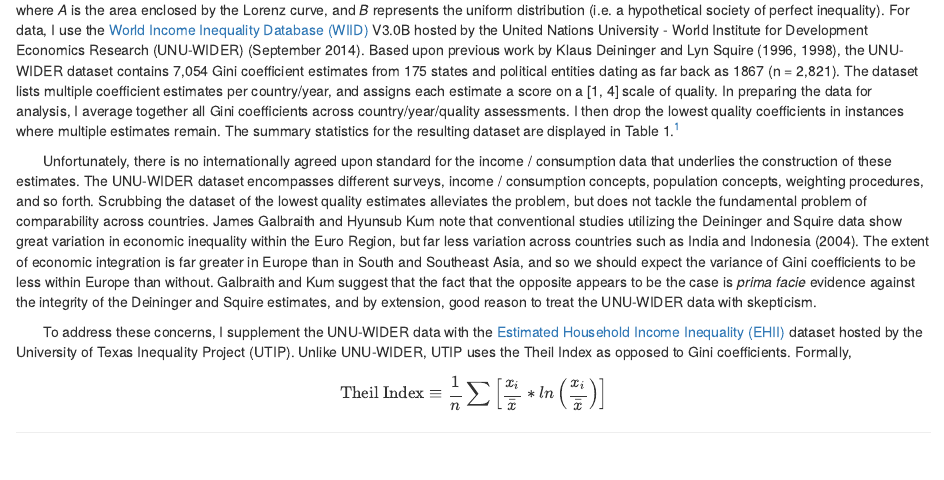
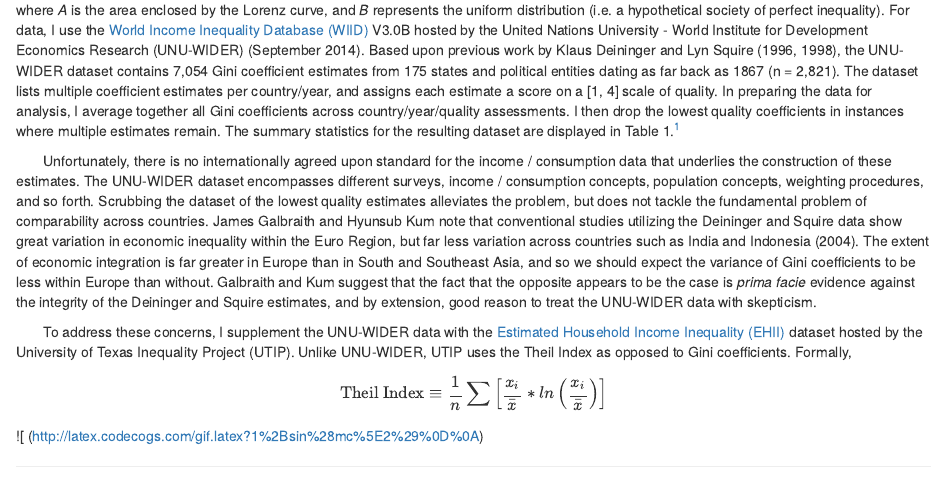
Before and after one commit to b-knight/Heckscher-Ohlin-in-the-Age-of-Inequality, an R Markdown document (HO.Rmd): the page in a window 1100 px wide, from 1340 px down. Rendered offline with R 4.5, knitr and Pandoc, with nearby package versions.

Commit message:
Tried text with codedogs.com

```diff
--- a/HO.Rmd
+++ b/HO.Rmd
@@ -2,7 +2,9 @@
 title: "Reexamining Heckscher-Ohlin in the Age of Inequality"
 author: "Benjamin S. Knight"
 date: "September 13, 2015"
-output: html_document
+output:
+  html_document:
+    keep_md: true
 ---
 <!-- use &nbsp; to indent one space -->
 <!-- use <br> to skip one line -->
@@ -50,6 +52,7 @@ where *A* is the area enclosed by the Lorenz curve, and *B* represents the unifo
 &nbsp;&nbsp;&nbsp;&nbsp;&nbsp;&nbsp; To address these concerns, I supplement the UNU-WIDER data with the [Estimated Household Income Inequality (EHII)](http://utip.gov.utexas.edu/data.html) dataset hosted by the University of Texas Inequality Project (UTIP). Unlike UNU-WIDER, UTIP uses the Theil Index as opposed to Gini coefficients. Formally,
 $$\text{Theil Index} \equiv \displaystyle\frac{1}{n}\displaystyle\sum\left[\frac{x_i}{\bar{x}}* ln\left(\frac{x_i}{\bar{x}}\right) \right]$$
 
+![\text{Theil Index} \equiv \displaystyle\frac{1}{n}\displaystyle\sum\left[\frac{x_i}{\bar{x}}* ln\left(\frac{x_i}{\bar{x}}\right) \right](http://latex.codecogs.com/gif.latex?1%2Bsin%28mc%5E2%29%0D%0A)
 
 
 
```
Also changed, not shown: HO.html, HO.md.
